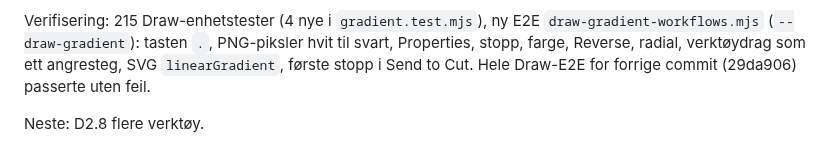
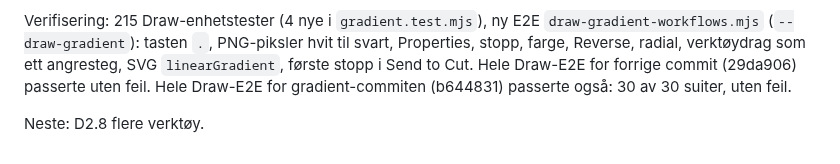
Before and after one commit to sirbull/modCut, a Markdown page: docs/draw/WORK_LOG.md, the part around the change. GitHub-like rendering.

Commit message:
docs(draw): record the full E2E run after gradients
Co-Authored-By: Claude Opus 5.5 <noreply@anthropic.com>
Claude-Session: https://claude.ai/code/session_01471h3LjftEQKfg8Y9u1hCk

```diff
--- a/docs/draw/WORK_LOG.md
+++ b/docs/draw/WORK_LOG.md
@@ -1269,5 +1269,6 @@ Verifisering: 215 Draw-enhetstester (4 nye i `gradient.test.mjs`), ny E2E `draw-
 (`--draw-gradient`): tasten `.`, PNG-piksler hvit til svart, Properties, stopp, farge, Reverse, radial,
 verktøydrag som ett angresteg, SVG `linearGradient`, første stopp i Send to Cut. Hele Draw-E2E for
 forrige commit (29da906) passerte uten feil.
+Hele Draw-E2E for gradient-commiten (b644831) passerte også: 30 av 30 suiter, uten feil.
 
 Neste: D2.8 flere verktøy.
```
